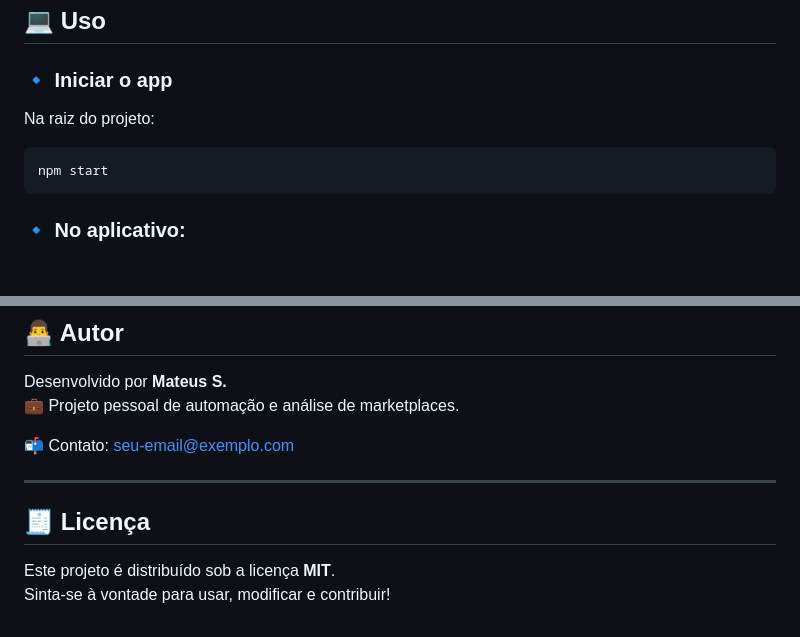
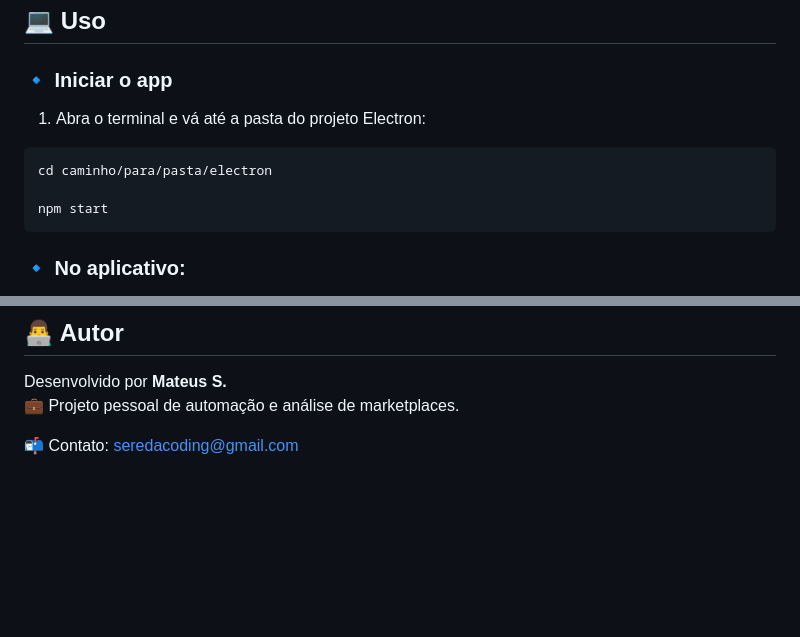
Before and after one commit to SeredaCoding/bot-search, a Markdown page: readme.md, 2 parts joined by grey strips. Drawn GitHub-style; blank space fills up the shorter version.

Commit message:
feat: alterações no readme

````diff
--- a/readme.md
+++ b/readme.md
@@ -82,9 +82,11 @@ openpyxl
 
 ### 🔹 Iniciar o app
 
-Na raiz do projeto:
+1. Abra o terminal e vá até a pasta do projeto Electron:
 
 ```bash
+cd caminho/para/pasta/electron
+
 npm start
 ```
 
@@ -178,11 +180,4 @@ O Electron controla o processo Python e transmite logs via **IPC (Inter Process
 Desenvolvido por **Mateus S.**
 💼 Projeto pessoal de automação e análise de marketplaces.
 
-📬 Contato: [seu-email@exemplo.com](mailto:seu-email@exemplo.com)
-
----
-
-## 🧾 Licença
-
-Este projeto é distribuído sob a licença **MIT**.
-Sinta-se à vontade para usar, modificar e contribuir!
+📬 Contato: [seredacoding@gmail.com](mailto:seredacoding@gmail.com)
````
